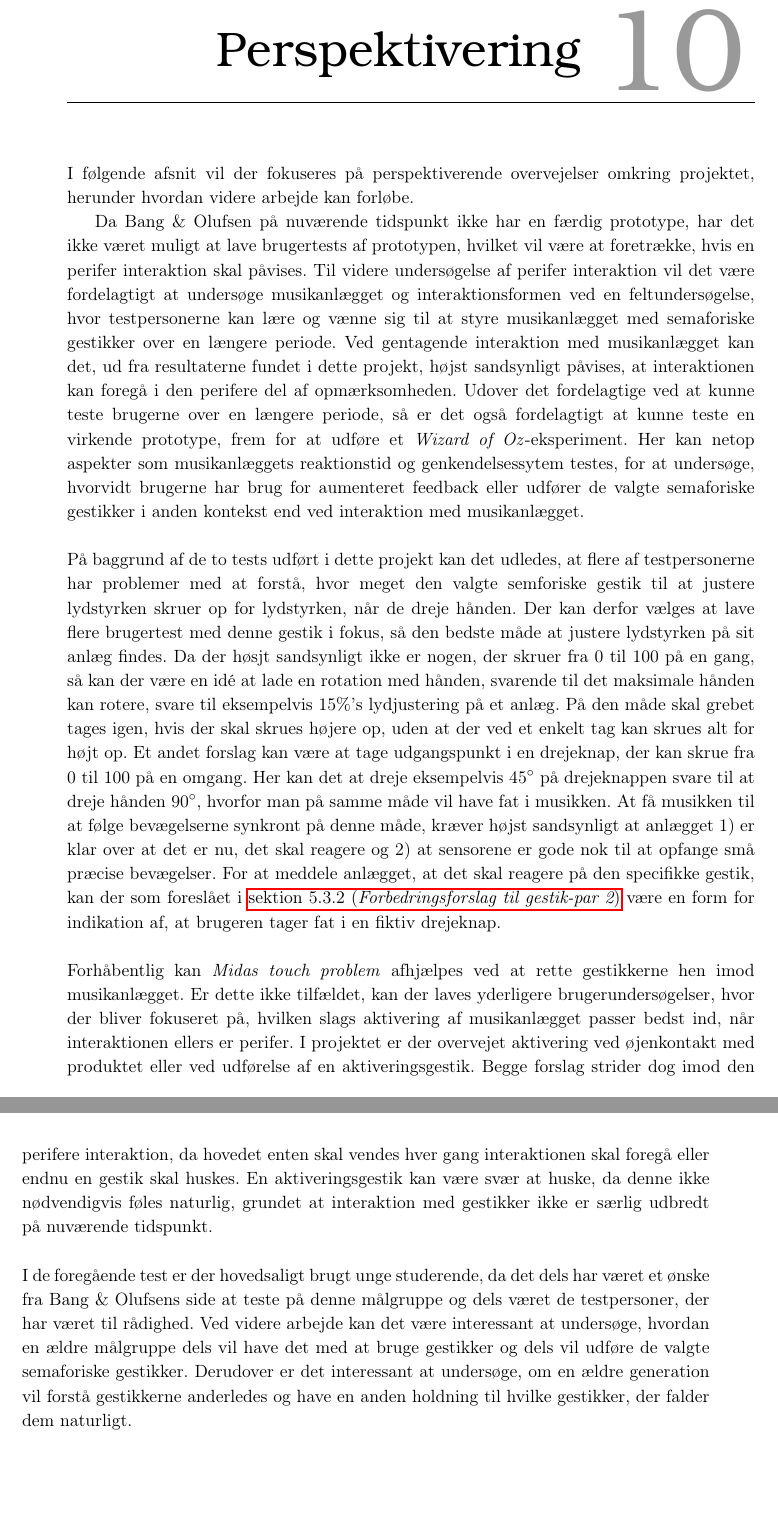
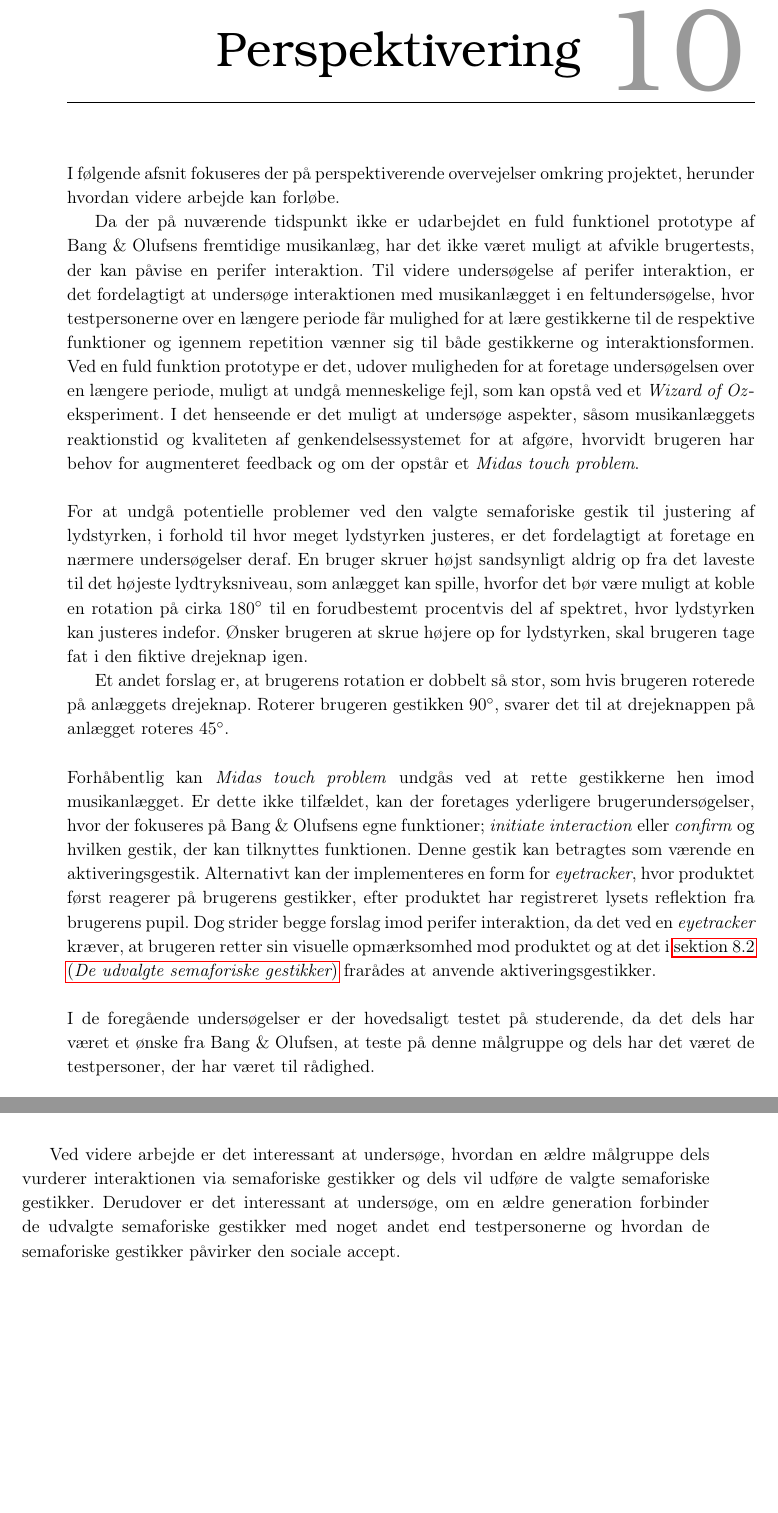
Before and after one commit to SaraNielsen0711/P6-LaTex, a LaTeX thesis (Master.tex, which reads Content/Afslutning/Perspektivering.tex): two parts of pages 111 and 112 of 165, joined at a grey line, cut so that both start at the same text. Compiled offline with pdfLaTeX.

Commit message:
Rettet perspektivering

```diff
--- a/Content/Afslutning/Perspektivering.tex
+++ b/Content/Afslutning/Perspektivering.tex
@@ -1,12 +1,16 @@
 \chapter{Perspektivering}
 \label{Perspektivering}
 %
-I følgende afsnit vil der fokuseres på perspektiverende overvejelser omkring projektet, herunder hvordan videre arbejde kan forløbe.
+I følgende afsnit fokuseres der på perspektiverende overvejelser omkring projektet, herunder hvordan videre arbejde kan forløbe.
 
-Da Bang $\&$ Olufsen på nuværende tidspunkt ikke har en færdig prototype, har det ikke været muligt at lave brugertests af prototypen, hvilket vil være at foretrække, hvis en perifer interaktion skal påvises. Til videre undersøgelse af perifer interaktion vil det være fordelagtigt at undersøge musikanlægget og interaktionsformen ved en feltundersøgelse, hvor testpersonerne kan lære og vænne sig til at styre musikanlægget med semaforiske gestikker over en længere periode. Ved gentagende interaktion med musikanlægget kan det, ud fra resultaterne fundet i dette projekt, højst sandsynligt påvises, at interaktionen kan foregå i den perifere del af opmærksomheden. Udover det fordelagtige ved at kunne teste brugerne over en længere periode, så er det også fordelagtigt at kunne teste en virkende prototype, frem for at udføre et \textit{Wizard of Oz}-eksperiment. Her kan netop aspekter som musikanlæggets reaktionstid og genkendelsessytem testes, for at undersøge, hvorvidt brugerne har brug for aumenteret feedback eller udfører de valgte semaforiske gestikker i anden kontekst end ved interaktion med musikanlægget.\blankline
+Da der på nuværende tidspunkt ikke er udarbejdet en fuld funktionel prototype af Bang $\&$ Olufsens fremtidige musikanlæg, har det ikke været muligt at afvikle brugertests, der kan påvise en perifer interaktion. Til videre undersøgelse af perifer interaktion, er det fordelagtigt at undersøge interaktionen med musikanlægget i en feltundersøgelse, hvor testpersonerne over en længere periode får mulighed for at lære gestikkerne til de respektive funktioner og igennem repetition vænner sig til både gestikkerne og interaktionsformen. Ved en fuld funktion prototype er det, udover muligheden for at foretage undersøgelsen over en længere periode, muligt at undgå menneskelige fejl, som kan opstå ved et \textit{Wizard of Oz}-eksperiment. I det henseende er det muligt at undersøge aspekter, såsom musikanlæggets reaktionstid og kvaliteten af genkendelsessystemet for at afgøre, hvorvidt brugeren har behov for augmenteret feedback og om der opstår et \textit{Midas touch problem}.\blankline
 %
-På baggrund af de to tests udført i dette projekt kan det udledes, at flere af testpersonerne har problemer med at forstå, hvor meget den valgte semforiske gestik til at justere lydstyrken skruer op for lydstyrken, når de dreje hånden. Der kan derfor vælges at lave flere brugertest med denne gestik i fokus, så den bedste måde at justere lydstyrken på sit anlæg findes. Da der høsjt sandsynligt ikke er nogen, der skruer fra 0 til 100 på en gang, så kan der være en idé at lade en rotation med hånden, svarende til det maksimale hånden kan rotere, svare til eksempelvis 15$\%$'s lydjustering på et anlæg. På den måde skal grebet tages igen, hvis der skal skrues højere op, uden at der ved et enkelt tag kan skrues alt for højt op. Et andet forslag kan være at tage udgangspunkt i en drejeknap, der kan skrue fra 0 til 100 på en omgang. Her kan det at dreje eksempelvis 45$^{\circ}$ på drejeknappen svare til at dreje hånden 90$^{\circ}$, hvorfor man på samme måde vil have fat i musikken. At få musikken til at følge bevægelserne synkront på denne måde, kræver højst sandsynligt at anlægget 1) er klar over at det er nu, det skal reagere og 2) at sensorene er gode nok til at opfange små præcise bevægelser. For at meddele anlægget, at det skal reagere på den specifikke gestik, kan der som foreslået i \fullref{TestresultaterValgAfGestikkerForbedringGP2Volumen} være en form for indikation af, at brugeren tager fat i en fiktiv drejeknap.\blankline
+For at undgå potentielle problemer ved den valgte semaforiske gestik til justering af lydstyrken, i forhold til hvor meget lydstyrken justeres, er det fordelagtigt at foretage en nærmere undersøgelser deraf. En bruger skruer højst sandsynligt aldrig op fra det laveste til det højeste lydtryksniveau, som anlægget kan spille, hvorfor det bør være muligt at koble en rotation på cirka 180$^{\circ}$ til en forudbestemt procentvis del af spektret, hvor lydstyrken kan justeres indefor. Ønsker brugeren at skrue højere op for lydstyrken, skal brugeren tage fat i den fiktive drejeknap igen.
+
+Et andet forslag er, at brugerens rotation er dobbelt så stor, som hvis brugeren roterede på anlæggets drejeknap. Roterer brugeren gestikken 90$^{\circ}$, svarer det til at drejeknappen på anlægget roteres 45$^{\circ}$.\blankline
 %
-Forhåbentlig kan \textit{Midas touch problem} afhjælpes ved at rette gestikkerne hen imod musikanlægget. Er dette ikke tilfældet, kan der laves yderligere brugerundersøgelser, hvor der bliver fokuseret på, hvilken slags aktivering af musikanlægget passer bedst ind, når interaktionen ellers er perifer. I projektet er der overvejet aktivering ved øjenkontakt med produktet eller ved udførelse af en aktiveringsgestik. Begge forslag strider dog imod den perifere interaktion, da hovedet enten skal vendes hver gang interaktionen skal foregå eller endnu en gestik skal huskes. En aktiveringsgestik kan være svær at huske, da denne ikke nødvendigvis føles naturlig, grundet at interaktion med gestikker ikke er særlig udbredt på nuværende tidspunkt. \blankline
+Forhåbentlig kan \textit{Midas touch problem} undgås ved at rette gestikkerne hen imod musikanlægget. Er dette ikke tilfældet, kan der foretages yderligere brugerundersøgelser, hvor der fokuseres på Bang $\&$ Olufsens egne funktioner; \textit{initiate interaction} eller \textit{confirm} og hvilken gestik, der kan tilknyttes funktionen. Denne gestik kan betragtes som værende en aktiveringsgestik. Alternativt kan der implementeres en form for \textit{eyetracker}, hvor produktet først reagerer på brugerens gestikker, efter produktet har registreret lysets reflektion fra brugerens pupil. Dog strider begge forslag imod perifer interaktion, da det ved en \textit{eyetracker} kræver, at brugeren retter sin visuelle opmærksomhed mod produktet og at det i \fullref{DiskussionUdvalgteGestikker} frarådes at anvende aktiveringsgestikker.\blankline
 %
-I de foregående test er der hovedsaligt brugt unge studerende, da det dels har været et ønske fra Bang $\&$ Olufsens side at teste på denne målgruppe og dels været de testpersoner, der har været til rådighed. Ved videre arbejde kan det være interessant at undersøge, hvordan en ældre målgruppe dels vil have det med at bruge gestikker og dels vil udføre de valgte semaforiske gestikker. Derudover er det interessant at undersøge, om en ældre generation vil forstå gestikkerne anderledes og have en anden holdning til hvilke gestikker, der falder dem naturligt.
+I de foregående undersøgelser er der hovedsaligt testet på studerende, da det dels har været et ønske fra Bang $\&$ Olufsen, at teste på denne målgruppe og dels har det været de testpersoner, der har været til rådighed.
+
+Ved videre arbejde er det interessant at undersøge, hvordan en ældre målgruppe dels vurderer interaktionen via semaforiske gestikker og dels vil udføre de valgte semaforiske gestikker. Derudover er det interessant at undersøge, om en ældre generation forbinder de udvalgte semaforiske gestikker med noget andet end testpersonerne og hvordan de semaforiske gestikker påvirker den sociale accept.
```
